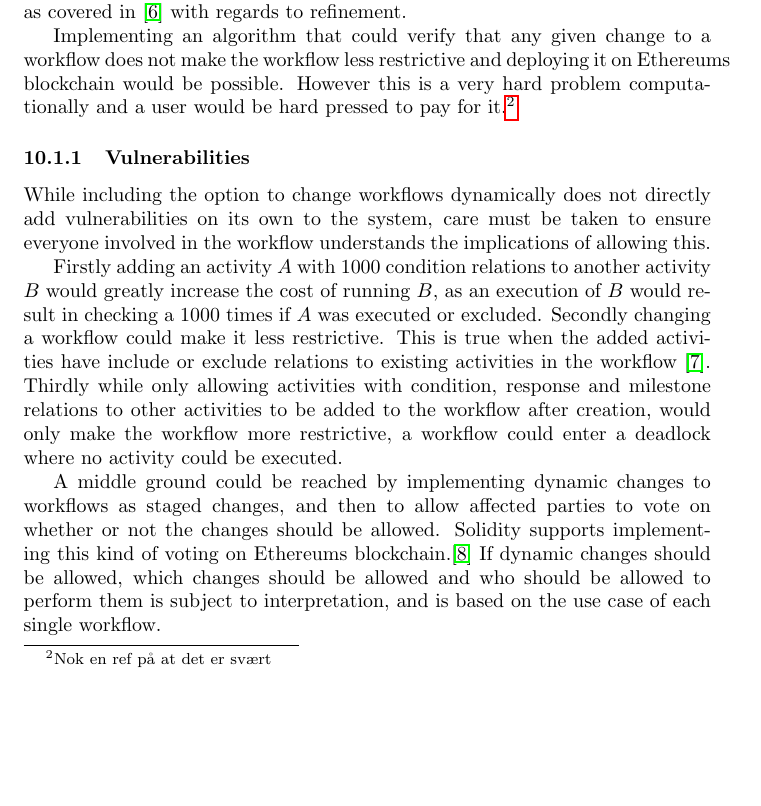
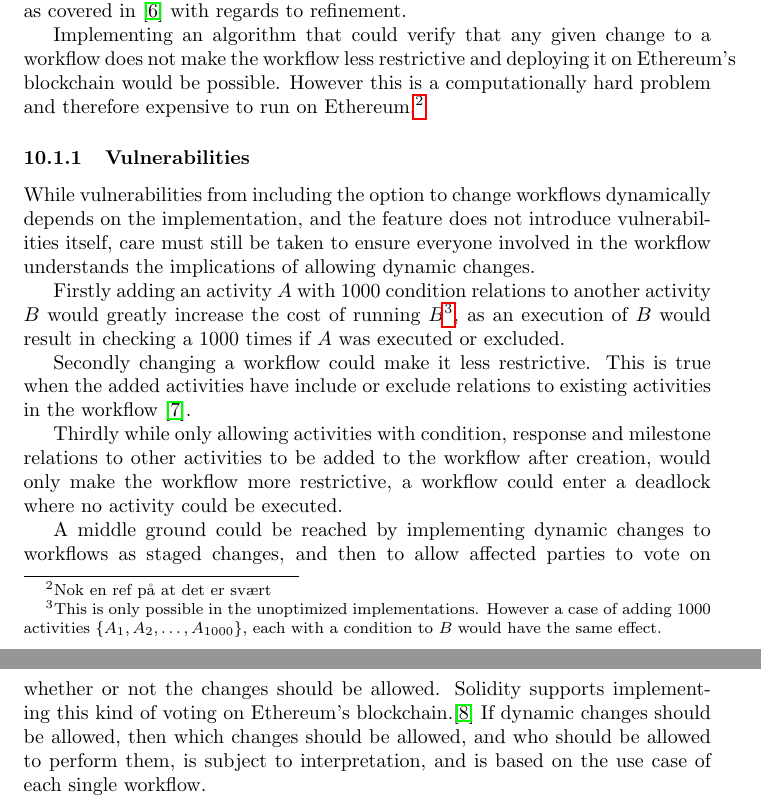
Before and after one commit to DCReum/dcreum.github.io, a LaTeX document (docs/report.tex): part of page 20 of 29 before the commit and two parts of pages 20 and 21 of 29 after it, the two joined at a grey line, cut so that both start at the same text, the shorter picture padded with empty space. Compiled offline with pdfLaTeX.

Commit message:
WF changes vuln. corrections

```diff
--- a/docs/report.tex
+++ b/docs/report.tex
@@ -548,20 +548,22 @@ for(i = 0; i < relations.length; i=i+2){
 		In the case where a companies definition of a workflow changes, but the workflow models an ongoing process, it would be beneficial to simply change the workflow according to the specifications of the new workflow.
 		This poses some challenges in the way that the workflow might change its definition, subtly or drastically, as covered in \cite{hierarchical-declarative-modelling} with regards to refinement.
 
-		Implementing an algorithm that could verify that any given change to a workflow does not make the workflow less restrictive and deploying it on Ethereums blockchain would be possible.
-		However this is a very hard problem computationally and a user would be hard pressed to pay for it.\footnote{Nok en ref på at det er svært}
+		Implementing an algorithm that could verify that any given change to a workflow does not make the workflow less restrictive and deploying it on Ethereum's blockchain would be possible.
+		However this is a computationally hard problem and therefore expensive to run on Ethereum.\footnote{Nok en ref på at det er svært}
 
 			\subsubsection{Vulnerabilities}
-			While including the option to change workflows dynamically does not directly add vulnerabilities on its own to the system, care must be taken to ensure everyone involved in the workflow understands the implications of allowing this.
+			While vulnerabilities from including the option to change workflows dynamically depends on the implementation, and the feature does not introduce vulnerabilities itself, care must still be taken to ensure everyone involved in the workflow understands the implications of allowing dynamic changes.
 
-			Firstly adding an activity $A$ with 1000 condition relations to another activity $B$ would greatly increase the cost of running $B$, as an execution of $B$ would result in checking a 1000 times if $A$ was executed or excluded.
+			Firstly adding an activity $A$ with 1000 condition relations to another activity $B$ would greatly increase the cost of running $B$\footnote{This is only possible in the unoptimized implementations. However a case of adding 1000 activities $\{A_1, A_2, \dots, A_{1000}\}$, each with a condition to $B$ would have the same effect.}, as an execution of $B$ would result in checking a 1000 times if $A$ was executed or excluded.
+
 			Secondly changing a workflow could make it less restrictive.
 			This is true when the added activities have include or exclude relations to existing activities in the workflow \cite{dynamic-workflows}.
+
 			Thirdly while only allowing activities with condition, response and milestone relations to other activities to be added to the workflow after creation, would only make the workflow more restrictive, a workflow could enter a deadlock where no activity could be executed.
 
 			A middle ground could be reached by implementing dynamic changes to workflows as staged changes, and then to allow affected parties to vote on whether or not the changes should be allowed.
-			Solidity supports implementing this kind of voting on Ethereums blockchain.\cite{voting}
-			If dynamic changes should be allowed, which changes should be allowed and who should be allowed to perform them is subject to interpretation, and is based on the use case of each single workflow.
+			Solidity supports implementing this kind of voting on Ethereum's blockchain.\cite{voting}
+			If dynamic changes should be allowed, then which changes should be allowed, and who should be allowed to perform them, is subject to interpretation, and is based on the use case of each single workflow.
 
 		\subsection{External relations}
 		\label{sec:external-relations}
```
